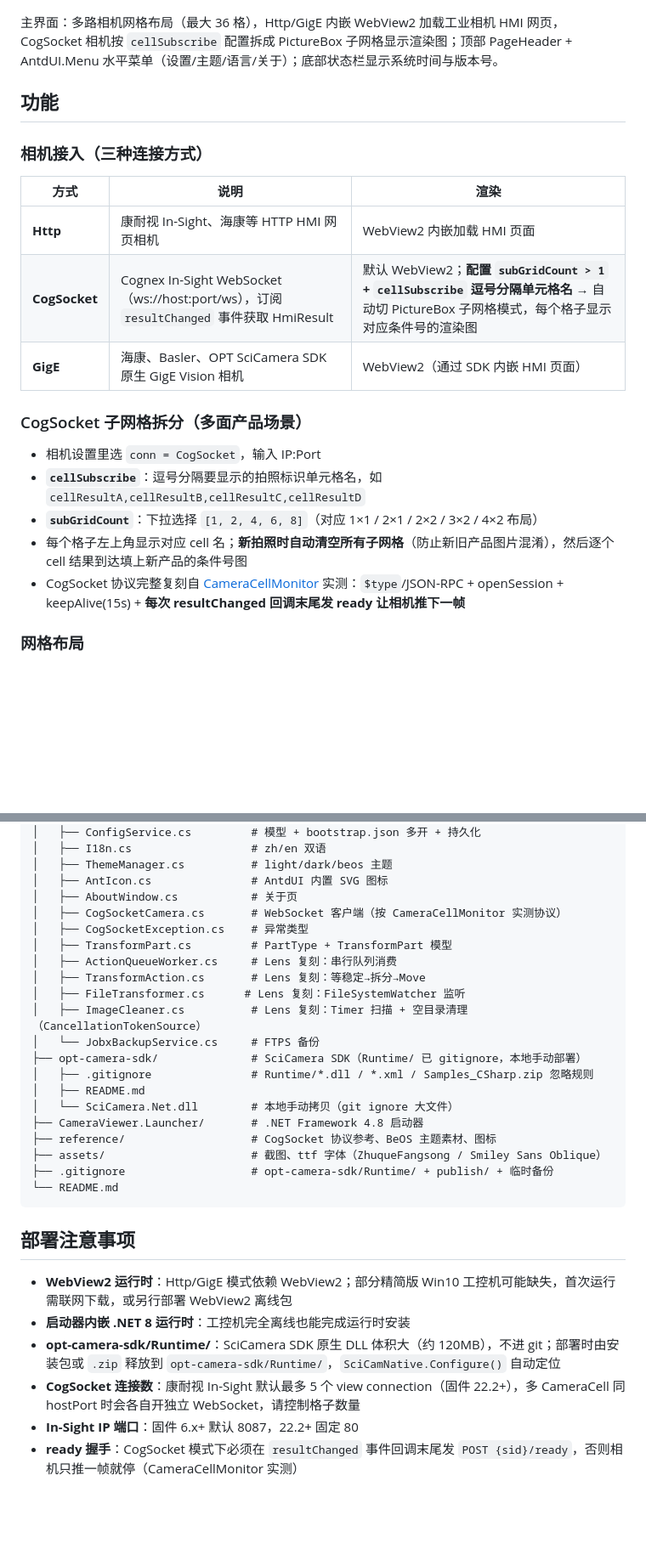
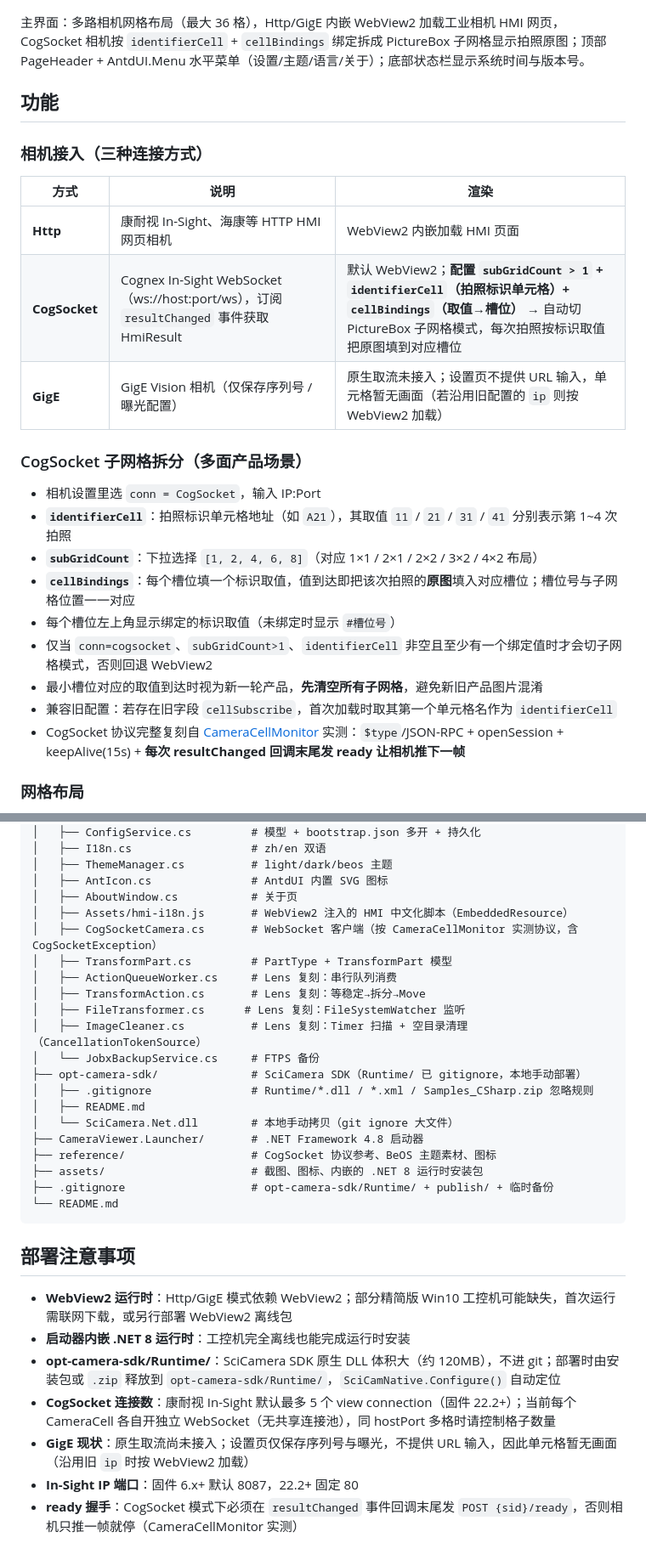
Before and after one commit to JustSmartAuto/CameraViewerTauri, a Markdown page: README.md, 2 parts joined by grey strips. Shown at 85% size. Rendered like a GitHub page; blank space fills up the shorter version.

Commit message:
docs: README对齐CellBinding重构与真实GigE/CogSocket现状
- cellSubscribe 改为 identifierCell + cellBindings，补充子网格启用条件与旧配置兼容
- GigE 明确为仅保存序列号/曝光、原生取流未接入
- CogSocket 协议改为 openSession 传 identifierCell、取原图不缩放
- 修正目录树中的 CogSocketException/hmi-i18n.js/assets 描述

````diff
--- a/README.md
+++ b/README.md
@@ -6,7 +6,7 @@
 
 ![CameraViewerDotnet 主界面](assets/screenshot1.png)
 
-主界面：多路相机网格布局（最大 36 格），Http/GigE 内嵌 WebView2 加载工业相机 HMI 网页，CogSocket 相机按 `cellSubscribe` 配置拆成 PictureBox 子网格显示渲染图；顶部 PageHeader + AntdUI.Menu 水平菜单（设置/主题/语言/关于）；底部状态栏显示系统时间与版本号。
+主界面：多路相机网格布局（最大 36 格），Http/GigE 内嵌 WebView2 加载工业相机 HMI 网页，CogSocket 相机按 `identifierCell` + `cellBindings` 绑定拆成 PictureBox 子网格显示拍照原图；顶部 PageHeader + AntdUI.Menu 水平菜单（设置/主题/语言/关于）；底部状态栏显示系统时间与版本号。
 
 ## 功能
 
@@ -15,15 +15,19 @@
 | 方式 | 说明 | 渲染 |
 |---|---|---|
 | **Http** | 康耐视 In-Sight、海康等 HTTP HMI 网页相机 | WebView2 内嵌加载 HMI 页面 |
-| **CogSocket** | Cognex In-Sight WebSocket（ws://host:port/ws），订阅 `resultChanged` 事件获取 HmiResult | 默认 WebView2；**配置 `subGridCount > 1` + `cellSubscribe` 逗号分隔单元格名** → 自动切 PictureBox 子网格模式，每个格子显示对应条件号的渲染图 |
-| **GigE** | 海康、Basler、OPT SciCamera SDK 原生 GigE Vision 相机 | WebView2（通过 SDK 内嵌 HMI 页面） |
+| **CogSocket** | Cognex In-Sight WebSocket（ws://host:port/ws），订阅 `resultChanged` 事件获取 HmiResult | 默认 WebView2；**配置 `subGridCount > 1` + `identifierCell`（拍照标识单元格）+ `cellBindings`（取值→槽位）** → 自动切 PictureBox 子网格模式，每次拍照按标识取值把原图填到对应槽位 |
+| **GigE** | GigE Vision 相机（仅保存序列号 / 曝光配置） | 原生取流未接入；设置页不提供 URL 输入，单元格暂无画面（若沿用旧配置的 `ip` 则按 WebView2 加载） |
 
 ### CogSocket 子网格拆分（多面产品场景）
 
 - 相机设置里选 `conn = CogSocket`，输入 IP:Port
-- **`cellSubscribe`**：逗号分隔要显示的拍照标识单元格名，如 `cellResultA,cellResultB,cellResultC,cellResultD`
+- **`identifierCell`**：拍照标识单元格地址（如 `A21`），其取值 `11` / `21` / `31` / `41` 分别表示第 1~4 次拍照
 - **`subGridCount`**：下拉选择 `[1, 2, 4, 6, 8]`（对应 1×1 / 2×1 / 2×2 / 3×2 / 4×2 布局）
-- 每个格子左上角显示对应 cell 名；**新拍照时自动清空所有子网格**（防止新旧产品图片混淆），然后逐个 cell 结果到达填上新产品的条件号图
+- **`cellBindings`**：每个槽位填一个标识取值，值到达即把该次拍照的**原图**填入对应槽位；槽位号与子网格位置一一对应
+- 每个槽位左上角显示绑定的标识取值（未绑定时显示 `#槽位号`）
+- 仅当 `conn=cogsocket`、`subGridCount>1`、`identifierCell` 非空且至少有一个绑定值时才会切子网格模式，否则回退 WebView2
+- 最小槽位对应的取值到达时视为新一轮产品，**先清空所有子网格**，避免新旧产品图片混淆
+- 兼容旧配置：若存在旧字段 `cellSubscribe`，首次加载时取其第一个单元格名作为 `identifierCell`
 - CogSocket 协议完整复刻自 [CameraCellMonitor](https://github.com/JustSmartAuto/CameraCellMonitor) 实测：`$type`/JSON-RPC + openSession + keepAlive(15s) + **每次 resultChanged 回调末尾发 ready 让相机推下一帧**
 
 ### 网格布局
@@ -122,8 +128,8 @@ CameraViewerDotnet/
 │   ├── ThemeManager.cs          # light/dark/beos 主题
 │   ├── AntIcon.cs               # AntdUI 内置 SVG 图标
 │   ├── AboutWindow.cs           # 关于页
-│   ├── CogSocketCamera.cs       # WebSocket 客户端（按 CameraCellMonitor 实测协议）
-│   ├── CogSocketException.cs    # 异常类型
+│   ├── Assets/hmi-i18n.js       # WebView2 注入的 HMI 中文化脚本（EmbeddedResource）
+│   ├── CogSocketCamera.cs       # WebSocket 客户端（按 CameraCellMonitor 实测协议，含 CogSocketException）
 │   ├── TransformPart.cs         # PartType + TransformPart 模型
 │   ├── ActionQueueWorker.cs     # Lens 复刻：串行队列消费
 │   ├── TransformAction.cs       # Lens 复刻：等稳定→拆分→Move
@@ -136,7 +142,7 @@ CameraViewerDotnet/
 │   └── SciCamera.Net.dll        # 本地手动拷贝（git ignore 大文件）
 ├── CameraViewer.Launcher/       # .NET Framework 4.8 启动器
 ├── reference/                   # CogSocket 协议参考、BeOS 主题素材、图标
-├── assets/                      # 截图、ttf 字体（ZhuqueFangsong / Smiley Sans Oblique）
+├── assets/                      # 截图、图标、内嵌的 .NET 8 运行时安装包
 ├── .gitignore                   # opt-camera-sdk/Runtime/ + publish/ + 临时备份
 └── README.md
 ```
@@ -146,6 +152,7 @@ CameraViewerDotnet/
 - **WebView2 运行时**：Http/GigE 模式依赖 WebView2；部分精简版 Win10 工控机可能缺失，首次运行需联网下载，或另行部署 WebView2 离线包
 - **启动器内嵌 .NET 8 运行时**：工控机完全离线也能完成运行时安装
 - **opt-camera-sdk/Runtime/**：SciCamera SDK 原生 DLL 体积大（约 120MB），不进 git；部署时由安装包或 `.zip` 释放到 `opt-camera-sdk/Runtime/`，`SciCamNative.Configure()` 自动定位
-- **CogSocket 连接数**：康耐视 In-Sight 默认最多 5 个 view connection（固件 22.2+），多 CameraCell 同 hostPort 时会各自开独立 WebSocket，请控制格子数量
+- **CogSocket 连接数**：康耐视 In-Sight 默认最多 5 个 view connection（固件 22.2+）；当前每个 CameraCell 各自开独立 WebSocket（无共享连接池），同 hostPort 多格时请控制格子数量
+- **GigE 现状**：原生取流尚未接入；设置页仅保存序列号与曝光，不提供 URL 输入，因此单元格暂无画面（沿用旧 `ip` 时按 WebView2 加载）
 - **In-Sight IP 端口**：固件 6.x+ 默认 8087，22.2+ 固定 80
 - **ready 握手**：CogSocket 模式下必须在 `resultChanged` 事件回调末尾发 `POST {sid}/ready`，否则相机只推一帧就停（CameraCellMonitor 实测）
````
Also changed, not shown: other parts of README.md (+6 -4 lines).
